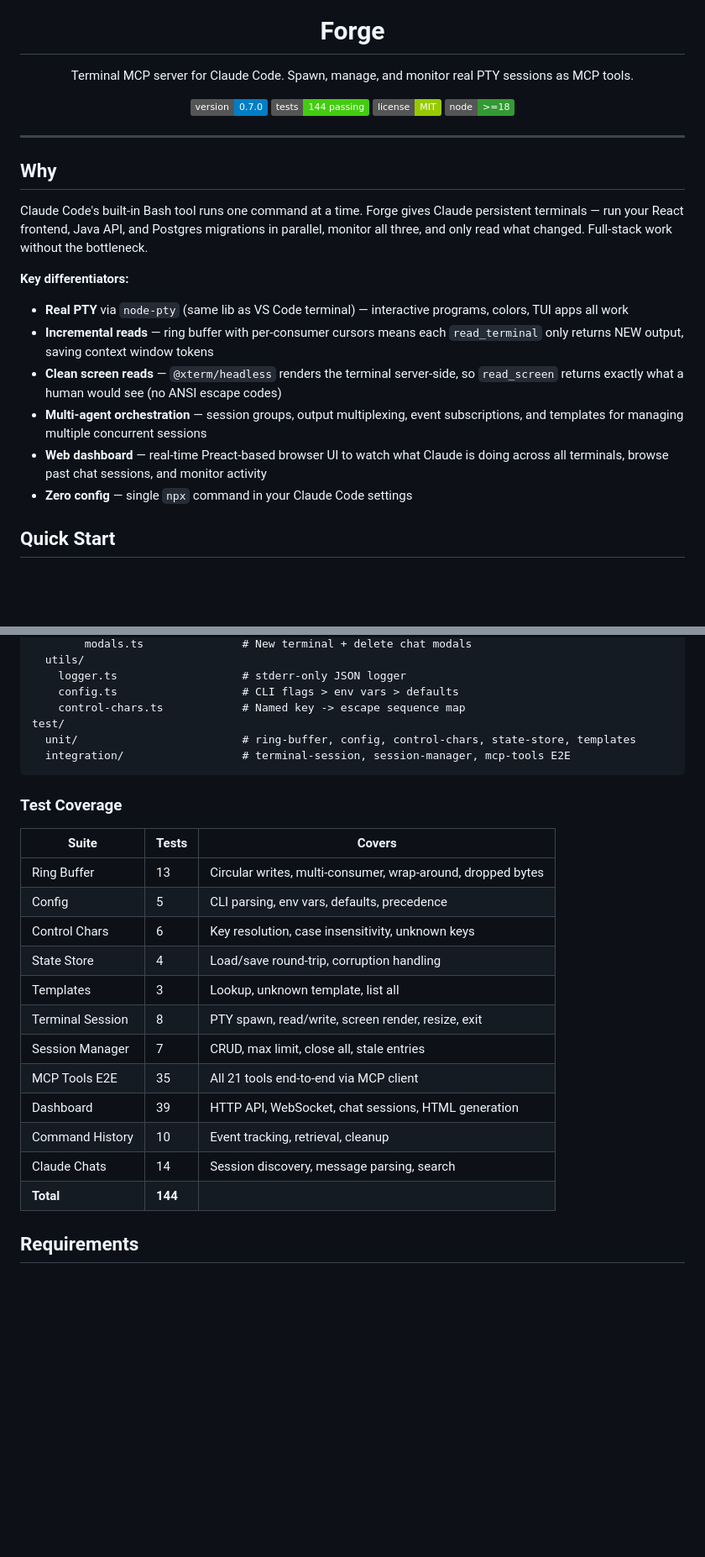
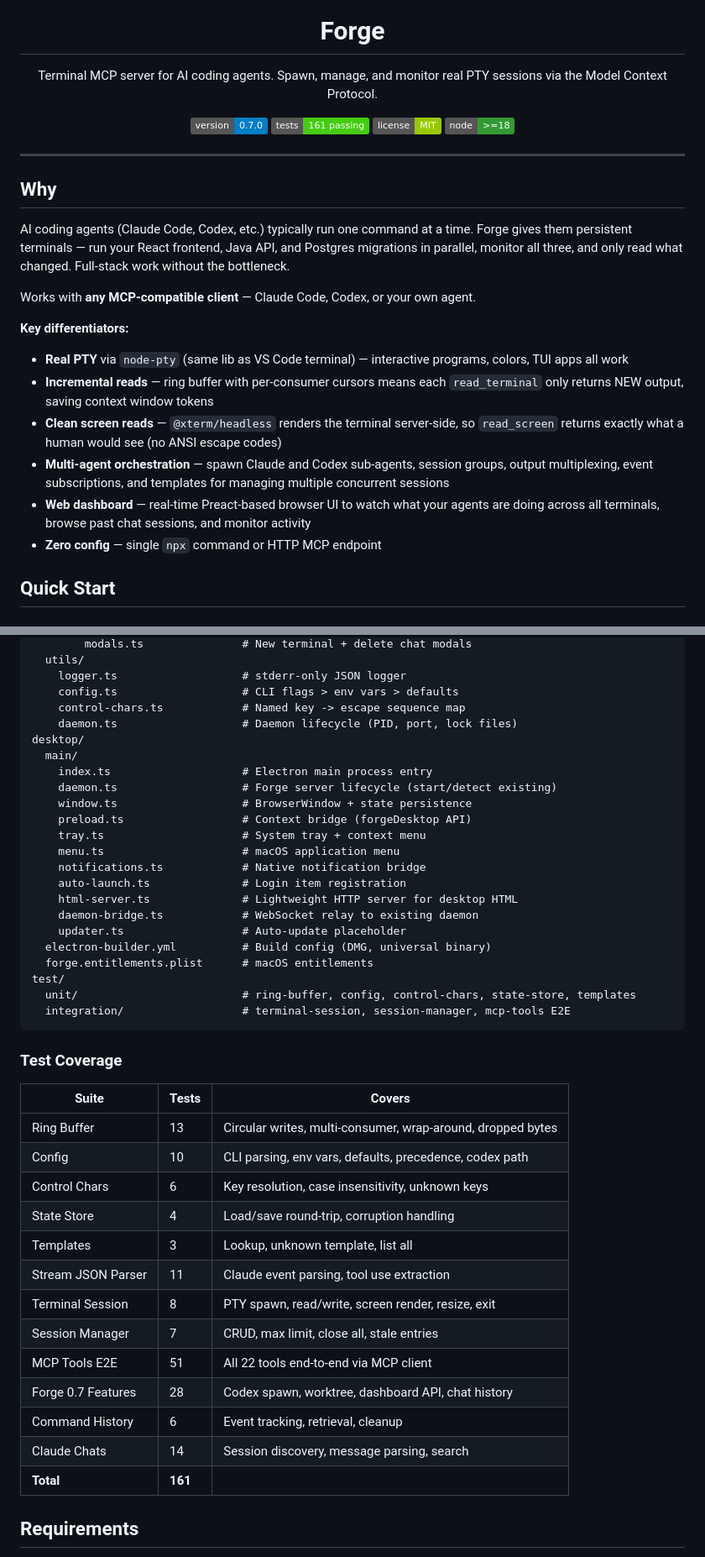
Before and after one commit to ferodrigop/forge, a Markdown page: README.md, 2 parts joined by grey strips. Shown at 84% size. Drawn GitHub-style; badges without logos; blank space fills up the shorter version.

```diff
--- a/README.md
+++ b/README.md
@@ -5,12 +5,12 @@
 <h1 align="center">Forge</h1>
 
 <p align="center">
-  Terminal MCP server for Claude Code. Spawn, manage, and monitor real PTY sessions as MCP tools.
+  Terminal MCP server for AI coding agents. Spawn, manage, and monitor real PTY sessions via the Model Context Protocol.
 </p>
 
 <p align="center">
   <img src="https://img.shields.io/badge/version-0.7.0-blue" alt="Version" />
-  <img src="https://img.shields.io/badge/tests-144%20passing-brightgreen" alt="Tests" />
+  <img src="https://img.shields.io/badge/tests-161%20passing-brightgreen" alt="Tests" />
   <img src="https://img.shields.io/badge/license-MIT-green" alt="License" />
   <img src="https://img.shields.io/badge/node-%3E%3D18-339933" alt="Node" />
 </p>
@@ -19,15 +19,17 @@
 
 ## Why
 
-Claude Code's built-in Bash tool runs one command at a time. Forge gives Claude persistent terminals — run your React frontend, Java API, and Postgres migrations in parallel, monitor all three, and only read what changed. Full-stack work without the bottleneck.
+AI coding agents (Claude Code, Codex, etc.) typically run one command at a time. Forge gives them persistent terminals — run your React frontend, Java API, and Postgres migrations in parallel, monitor all three, and only read what changed. Full-stack work without the bottleneck.
+
+Works with **any MCP-compatible client** — Claude Code, Codex, or your own agent.
 
 **Key differentiators:**
 - **Real PTY** via `node-pty` (same lib as VS Code terminal) — interactive programs, colors, TUI apps all work
 - **Incremental reads** — ring buffer with per-consumer cursors means each `read_terminal` only returns NEW output, saving context window tokens
 - **Clean screen reads** — `@xterm/headless` renders the terminal server-side, so `read_screen` returns exactly what a human would see (no ANSI escape codes)
-- **Multi-agent orchestration** — session groups, output multiplexing, event subscriptions, and templates for managing multiple concurrent sessions
-- **Web dashboard** — real-time Preact-based browser UI to watch what Claude is doing across all terminals, browse past chat sessions, and monitor activity
-- **Zero config** — single `npx` command in your Claude Code settings
+- **Multi-agent orchestration** — spawn Claude and Codex sub-agents, session groups, output multiplexing, event subscriptions, and templates for managing multiple concurrent sessions
+- **Web dashboard** — real-time Preact-based browser UI to watch what your agents are doing across all terminals, browse past chat sessions, and monitor activity
+- **Zero config** — single `npx` command or HTTP MCP endpoint
 
 ## Quick Start
 
@@ -455,6 +571,22 @@ src/
     logger.ts                   # stderr-only JSON logger
     config.ts                   # CLI flags > env vars > defaults
     control-chars.ts            # Named key -> escape sequence map
+    daemon.ts                   # Daemon lifecycle (PID, port, lock files)
+desktop/
+  main/
+    index.ts                    # Electron main process entry
+    daemon.ts                   # Forge server lifecycle (start/detect existing)
+    window.ts                   # BrowserWindow + state persistence
+    preload.ts                  # Context bridge (forgeDesktop API)
+    tray.ts                     # System tray + context menu
+    menu.ts                     # macOS application menu
+    notifications.ts            # Native notification bridge
+    auto-launch.ts              # Login item registration
+    html-server.ts              # Lightweight HTTP server for desktop HTML
+    daemon-bridge.ts            # WebSocket relay to existing daemon
+    updater.ts                  # Auto-update placeholder
+  electron-builder.yml          # Build config (DMG, universal binary)
+  forge.entitlements.plist      # macOS entitlements
 test/
   unit/                         # ring-buffer, config, control-chars, state-store, templates
   integration/                  # terminal-session, session-manager, mcp-tools E2E
@@ -465,17 +597,18 @@ test/
 | Suite | Tests | Covers |
 |-------|-------|--------|
 | Ring Buffer | 13 | Circular writes, multi-consumer, wrap-around, dropped bytes |
-| Config | 5 | CLI parsing, env vars, defaults, precedence |
+| Config | 10 | CLI parsing, env vars, defaults, precedence, codex path |
 | Control Chars | 6 | Key resolution, case insensitivity, unknown keys |
 | State Store | 4 | Load/save round-trip, corruption handling |
 | Templates | 3 | Lookup, unknown template, list all |
+| Stream JSON Parser | 11 | Claude event parsing, tool use extraction |
 | Terminal Session | 8 | PTY spawn, read/write, screen render, resize, exit |
 | Session Manager | 7 | CRUD, max limit, close all, stale entries |
-| MCP Tools E2E | 35 | All 21 tools end-to-end via MCP client |
-| Dashboard | 39 | HTTP API, WebSocket, chat sessions, HTML generation |
-| Command History | 10 | Event tracking, retrieval, cleanup |
+| MCP Tools E2E | 51 | All 22 tools end-to-end via MCP client |
+| Forge 0.7 Features | 28 | Codex spawn, worktree, dashboard API, chat history |
+| Command History | 6 | Event tracking, retrieval, cleanup |
 | Claude Chats | 14 | Session discovery, message parsing, search |
-| **Total** | **144** | |
+| **Total** | **161** | |
 
 ## Requirements
 
```
Also changed, not shown: other parts of README.md (+138 -24 lines).
